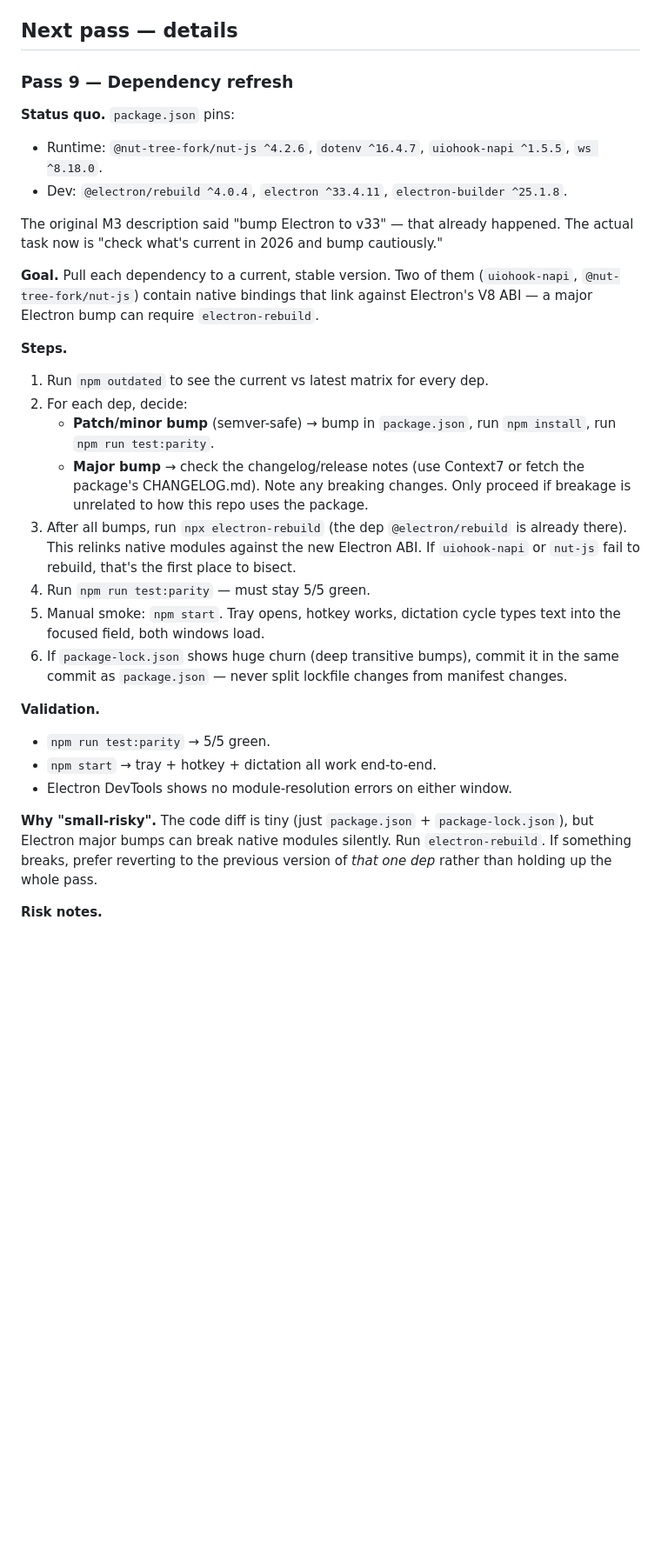
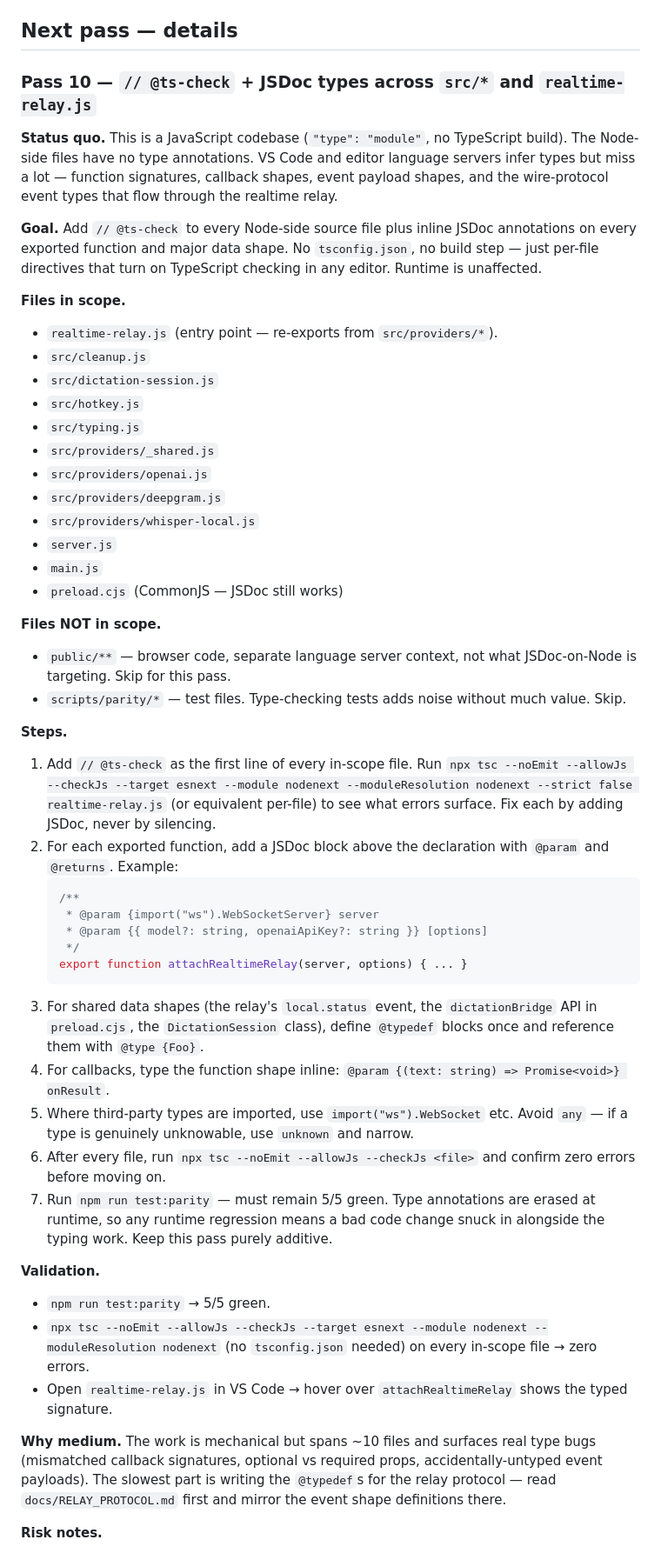
Before and after one commit to aicoder88/voice, a Markdown page: docs/REFACTOR.md, the part around one of its changes. Shown at 87% size. Drawn GitHub-style; blank space fills up the shorter version.

Commit message:
docs: mark pass 9 done, brief pass 10 (JSDoc types)
Co-Authored-By: Claude Opus 4.7 (1M context) <noreply@anthropic.com>

````diff
--- a/docs/REFACTOR.md
+++ b/docs/REFACTOR.md
@@ -53,35 +53,56 @@ Recommendation heuristic for `ok` vs new window:
 
 ## Next pass — details
 
-### Pass 9 — Dependency refresh
+### Pass 10 — `// @ts-check` + JSDoc types across `src/*` and `realtime-relay.js`
 
-**Status quo.** `package.json` pins:
+**Status quo.** This is a JavaScript codebase (`"type": "module"`, no TypeScript build). The Node-side files have no type annotations. VS Code and editor language servers infer types but miss a lot — function signatures, callback shapes, event payload shapes, and the wire-protocol event types that flow through the realtime relay.
 
-- Runtime: `@nut-tree-fork/nut-js ^4.2.6`, `dotenv ^16.4.7`, `uiohook-napi ^1.5.5`, `ws ^8.18.0`.
-- Dev: `@electron/rebuild ^4.0.4`, `electron ^33.4.11`, `electron-builder ^25.1.8`.
+**Goal.** Add `// @ts-check` to every Node-side source file plus inline JSDoc annotations on every exported function and major data shape. No `tsconfig.json`, no build step — just per-file directives that turn on TypeScript checking in any editor. Runtime is unaffected.
 
-The original M3 description said "bump Electron to v33" — that already happened. The actual task now is "check what's current in 2026 and bump cautiously."
+**Files in scope.**
 
-**Goal.** Pull each dependency to a current, stable version. Two of them (`uiohook-napi`, `@nut-tree-fork/nut-js`) contain native bindings that link against Electron's V8 ABI — a major Electron bump can require `electron-rebuild`.
+- `realtime-relay.js` (entry point — re-exports from `src/providers/*`).
+- `src/cleanup.js`
+- `src/dictation-session.js`
+- `src/hotkey.js`
+- `src/typing.js`
+- `src/providers/_shared.js`
+- `src/providers/openai.js`
+- `src/providers/deepgram.js`
+- `src/providers/whisper-local.js`
+- `server.js`
+- `main.js`
+- `preload.cjs` (CommonJS — JSDoc still works)
+
+**Files NOT in scope.**
+
+- `public/**` — browser code, separate language server context, not what JSDoc-on-Node is targeting. Skip for this pass.
+- `scripts/parity/*` — test files. Type-checking tests adds noise without much value. Skip.
 
 **Steps.**
 
-1. Run `npm outdated` to see the current vs latest matrix for every dep.
-2. For each dep, decide:
-   - **Patch/minor bump** (semver-safe) → bump in `package.json`, run `npm install`, run `npm run test:parity`.
-   - **Major bump** → check the changelog/release notes (use Context7 or fetch the package's CHANGELOG.md). Note any breaking changes. Only proceed if breakage is unrelated to how this repo uses the package.
-3. After all bumps, run `npx electron-rebuild` (the dep `@electron/rebuild` is already there). This relinks native modules against the new Electron ABI. If `uiohook-napi` or `nut-js` fail to rebuild, that's the first place to bisect.
-4. Run `npm run test:parity` — must stay 5/5 green.
-5. Manual smoke: `npm start`. Tray opens, hotkey works, dictation cycle types text into the focused field, both windows load.
-6. If `package-lock.json` shows huge churn (deep transitive bumps), commit it in the same commit as `package.json` — never split lockfile changes from manifest changes.
+1. Add `// @ts-check` as the first line of every in-scope file. Run `npx tsc --noEmit --allowJs --checkJs --target esnext --module nodenext --moduleResolution nodenext --strict false realtime-relay.js` (or equivalent per-file) to see what errors surface. Fix each by adding JSDoc, never by silencing.
+2. For each exported function, add a JSDoc block above the declaration with `@param` and `@returns`. Example:
+   ```js
+   /**
+    * @param {import("ws").WebSocketServer} server
+    * @param {{ model?: string, openaiApiKey?: string }} [options]
+    */
+   export function attachRealtimeRelay(server, options) { ... }
+   ```
+3. For shared data shapes (the relay's `local.status` event, the `dictationBridge` API in `preload.cjs`, the `DictationSession` class), define `@typedef` blocks once and reference them with `@type {Foo}`.
+4. For callbacks, type the function shape inline: `@param {(text: string) => Promise<void>} onResult`.
+5. Where third-party types are imported, use `import("ws").WebSocket` etc. Avoid `any` — if a type is genuinely unknowable, use `unknown` and narrow.
+6. After every file, run `npx tsc --noEmit --allowJs --checkJs <file>` and confirm zero errors before moving on.
+7. Run `npm run test:parity` — must remain 5/5 green. Type annotations are erased at runtime, so any runtime regression means a bad code change snuck in alongside the typing work. Keep this pass purely additive.
 
 **Validation.**
 
 - `npm run test:parity` → 5/5 green.
-- `npm start` → tray + hotkey + dictation all work end-to-end.
-- Electron DevTools shows no module-resolution errors on either window.
+- `npx tsc --noEmit --allowJs --checkJs --target esnext --module nodenext --moduleResolution nodenext` (no `tsconfig.json` needed) on every in-scope file → zero errors.
+- Open `realtime-relay.js` in VS Code → hover over `attachRealtimeRelay` shows the typed signature.
 
-**Why "small-risky".** The code diff is tiny (just `package.json` + `package-lock.json`), but Electron major bumps can break native modules silently. Run `electron-rebuild`. If something breaks, prefer reverting to the previous version of *that one dep* rather than holding up the whole pass.
+**Why medium.** The work is mechanical but spans ~10 files and surfaces real type bugs (mismatched callback signatures, optional vs required props, accidentally-untyped event payloads). The slowest part is writing the `@typedef`s for the relay protocol — read `docs/RELAY_PROTOCOL.md` first and mirror the event shape definitions there.
 
 **Risk notes.**
 
````
Also changed, not shown: other parts of docs/REFACTOR.md (+8 -9 lines).
